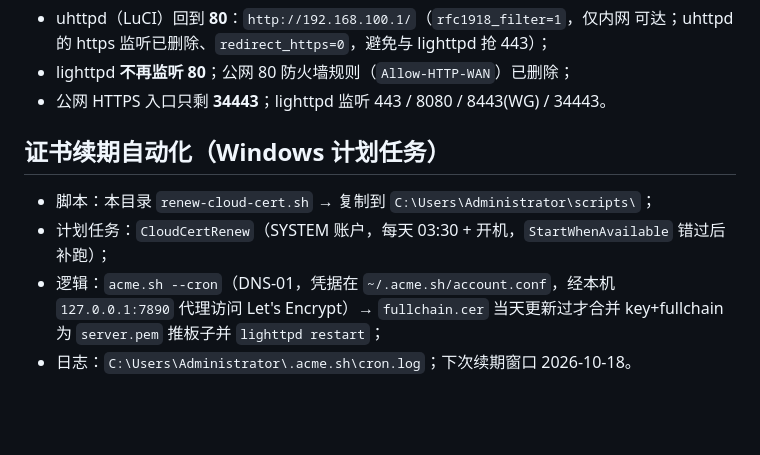
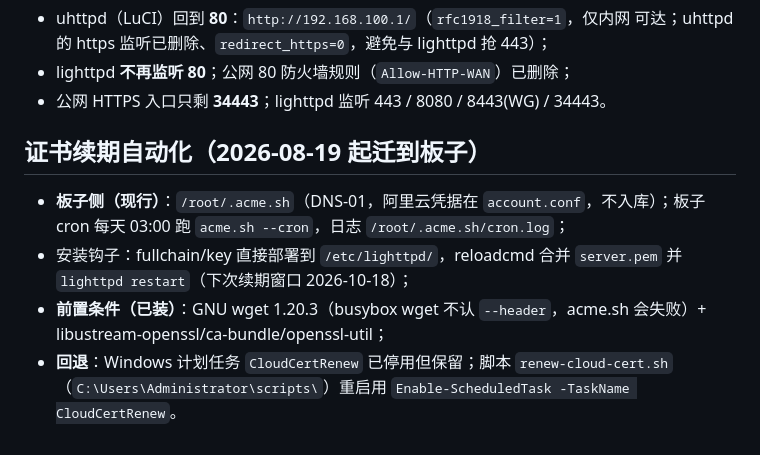
Before and after one commit to strangecoder007/openwrt-demo, a Markdown page: cloud-drive/README.md, the part around the change. GitHub-like rendering; blank space fills up the shorter version.

Commit message:
docs: 证书续期自动化从 Windows 计划任务迁到板子 cron

```diff
--- a/cloud-drive/README.md
+++ b/cloud-drive/README.md
@@ -50,12 +50,15 @@
 - lighttpd **不再监听 80**；公网 80 防火墙规则（`Allow-HTTP-WAN`）已删除；
 - 公网 HTTPS 入口只剩 **34443**；lighttpd 监听 443 / 8080 / 8443(WG) / 34443。
 
-## 证书续期自动化（Windows 计划任务）
+## 证书续期自动化（2026-08-19 起迁到板子）
 
-- 脚本：本目录 `renew-cloud-cert.sh` → 复制到 `C:\Users\Administrator\scripts\`；
-- 计划任务：`CloudCertRenew`（SYSTEM 账户，每天 03:30 + 开机，`StartWhenAvailable`
-  错过后补跑）；
-- 逻辑：`acme.sh --cron`（DNS-01，凭据在 `~/.acme.sh/account.conf`，经本机
-  `127.0.0.1:7890` 代理访问 Let's Encrypt）→ `fullchain.cer` 当天更新过才合并
-  key+fullchain 为 `server.pem` 推板子并 `lighttpd restart`；
-- 日志：`C:\Users\Administrator\.acme.sh\cron.log`；下次续期窗口 2026-10-18。
+- **板子侧（现行）**：`/root/.acme.sh`（DNS-01，阿里云凭据在
+  `account.conf`，不入库）；板子 cron 每天 03:00 跑
+  `acme.sh --cron`，日志 `/root/.acme.sh/cron.log`；
+- 安装钩子：fullchain/key 直接部署到 `/etc/lighttpd/`，reloadcmd 合并
+  `server.pem` 并 `lighttpd restart`（下次续期窗口 2026-10-18）；
+- **前置条件（已装）**：GNU wget 1.20.3（busybox wget 不认 `--header`，acme.sh
+  会失败）+ libustream-openssl/ca-bundle/openssl-util；
+- **回退**：Windows 计划任务 `CloudCertRenew` 已停用但保留；脚本
+  `renew-cloud-cert.sh`（`C:\Users\Administrator\scripts\`）重启用
+  `Enable-ScheduledTask -TaskName CloudCertRenew`。
```
